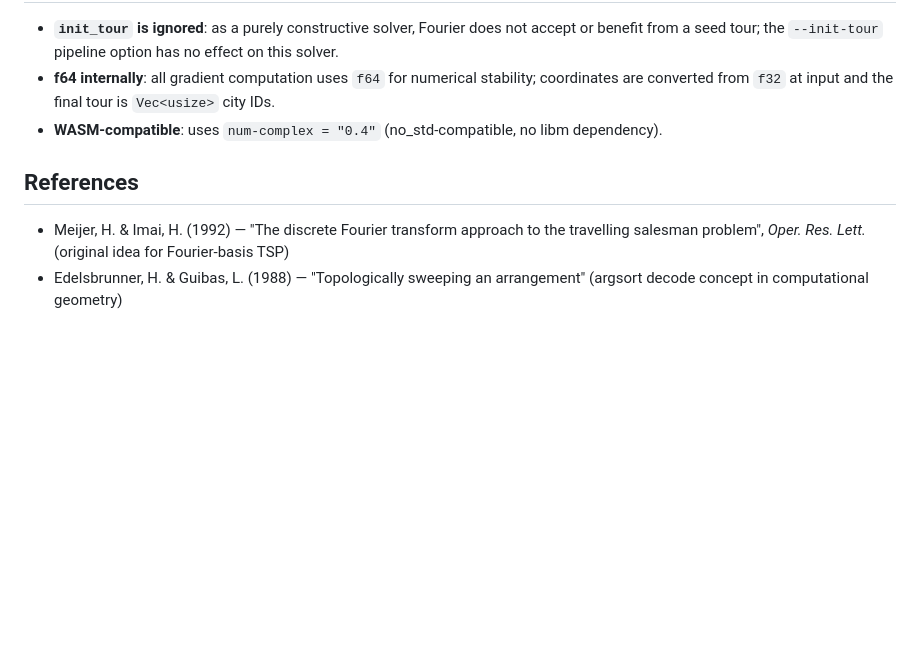
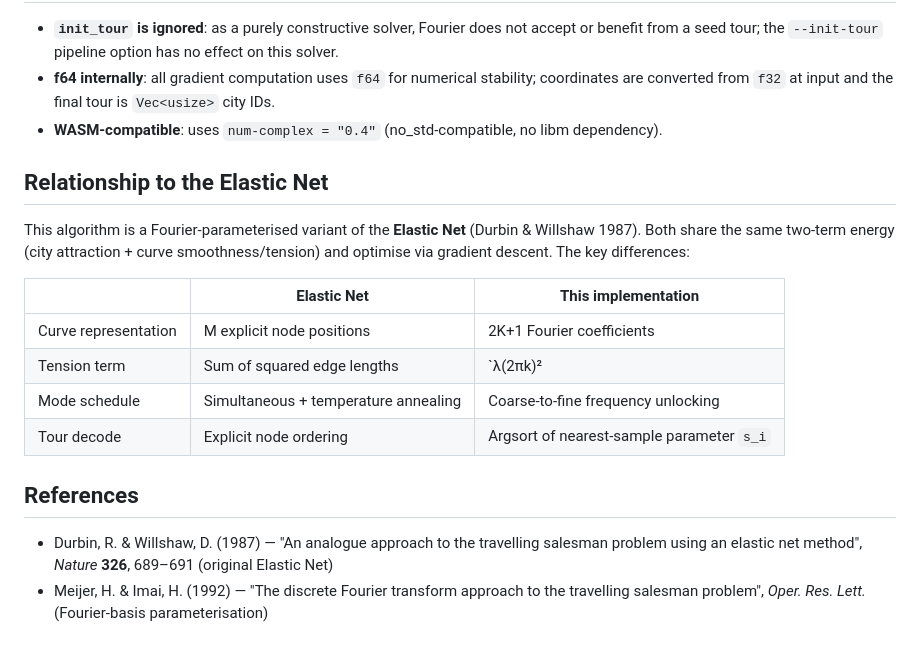
Before and after one commit to timgluz/teeline, a Markdown page: docs/algorithms/fourier.md, the part around the change. Rendered like a GitHub page; blank space fills up the shorter version.

Commit message:
docs(fourier): add Elastic Net relationship and Durbin & Willshaw 1987 reference

```diff
--- a/docs/algorithms/fourier.md
+++ b/docs/algorithms/fourier.md
@@ -101,9 +101,22 @@ teeline pipeline --steps=fourier,lk -i ./data/tsplib/berlin52.tsp
   are converted from `f32` at input and the final tour is `Vec<usize>` city IDs.
 - **WASM-compatible**: uses `num-complex = "0.4"` (no_std-compatible, no libm dependency).
 
+## Relationship to the Elastic Net
+
+This algorithm is a Fourier-parameterised variant of the **Elastic Net** (Durbin & Willshaw
+1987). Both share the same two-term energy (city attraction + curve smoothness/tension) and
+optimise via gradient descent. The key differences:
+
+| | Elastic Net | This implementation |
+|---|---|---|
+| Curve representation | M explicit node positions | 2K+1 Fourier coefficients |
+| Tension term | Sum of squared edge lengths | `λ(2πk)²|c_k|²` (diagonal in coefficient space) |
+| Mode schedule | Simultaneous + temperature annealing | Coarse-to-fine frequency unlocking |
+| Tour decode | Explicit node ordering | Argsort of nearest-sample parameter `s_i` |
+
 ## References
 
+- Durbin, R. & Willshaw, D. (1987) — "An analogue approach to the travelling salesman problem
+  using an elastic net method", *Nature* **326**, 689–691 (original Elastic Net)
 - Meijer, H. & Imai, H. (1992) — "The discrete Fourier transform approach to the travelling
-  salesman problem", *Oper. Res. Lett.* (original idea for Fourier-basis TSP)
-- Edelsbrunner, H. & Guibas, L. (1988) — "Topologically sweeping an arrangement" (argsort
-  decode concept in computational geometry)
+  salesman problem", *Oper. Res. Lett.* (Fourier-basis parameterisation)
```
